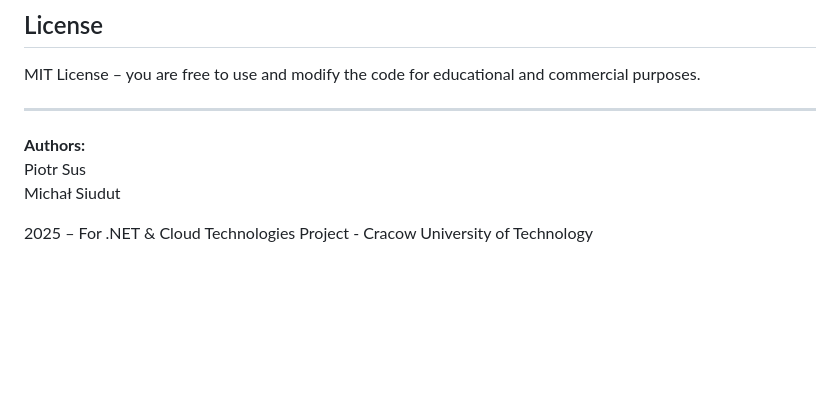
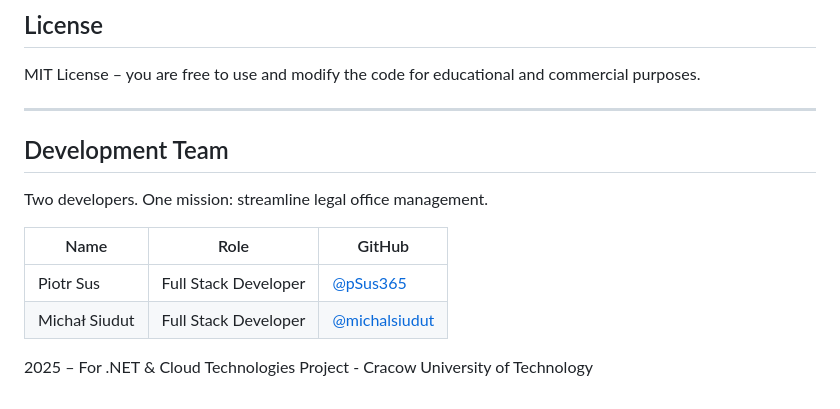
Before and after one commit to pSus365/LegalOfficeManager, a Markdown page: README.md, the part around the change. Rendered like a GitHub page; blank space fills up the shorter version.

Commit message:
Update README.md
Document core functionality in README

```diff
--- a/README.md
+++ b/README.md
@@ -94,8 +94,18 @@ MIT License – you are free to use and modify the code for educational and comm
 
 ---
 
-**Authors:**
+<!-- **Authors:**
 Piotr Sus
-Michał Siudut
+Michał Siudut -->
+
+## Development Team
+
+Two developers. One mission: streamline legal office management.
+
+| Name   | Role               | GitHub                                           |
+|--------|--------------------|--------------------------------------------------|
+| Piotr Sus  | Full Stack Developer | [@pSus365](https://github.com/pSus365) |
+| Michał Siudut | Full Stack Developer | [@michalsiudut](https://github.com/michalsiudut) |
+
 
 2025 – For .NET & Cloud Technologies Project - Cracow University of Technology
```
